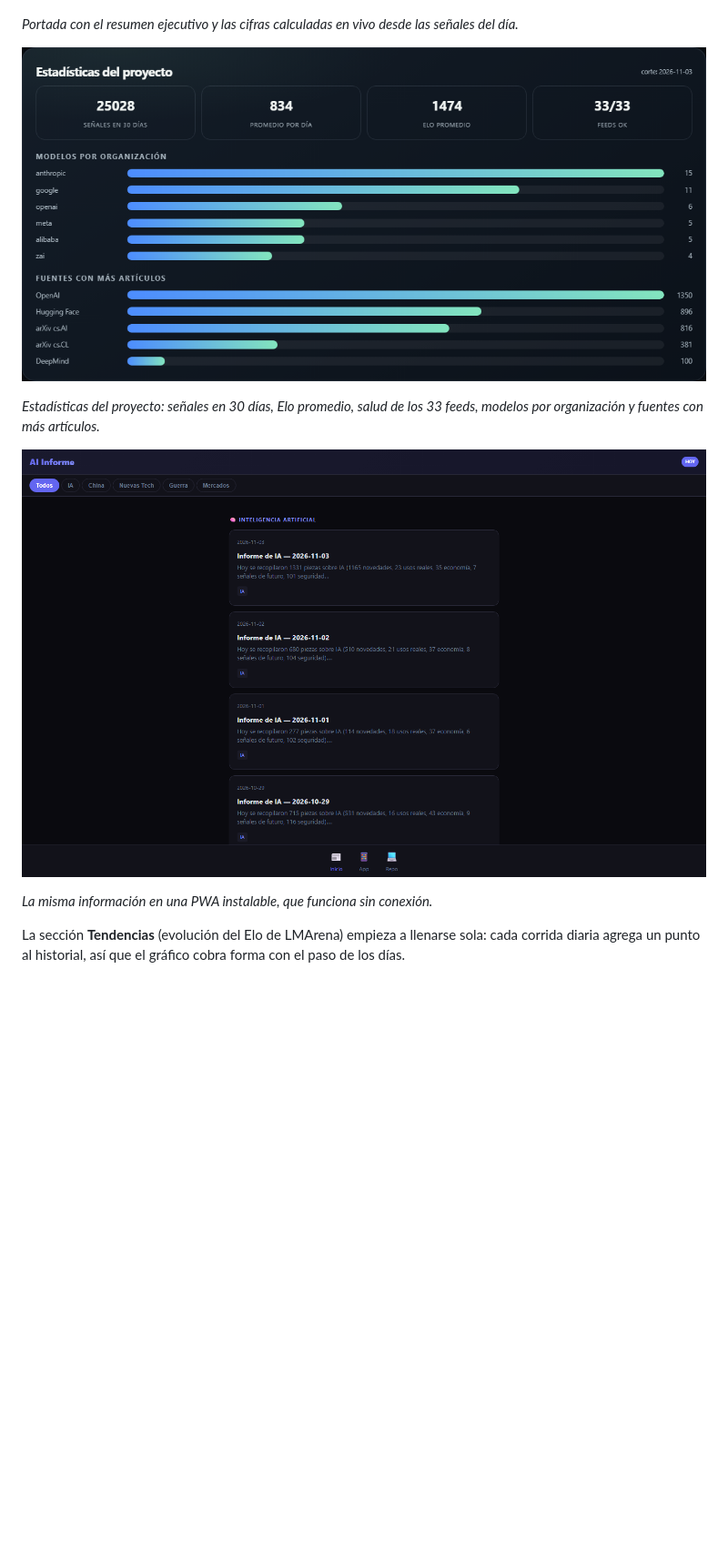
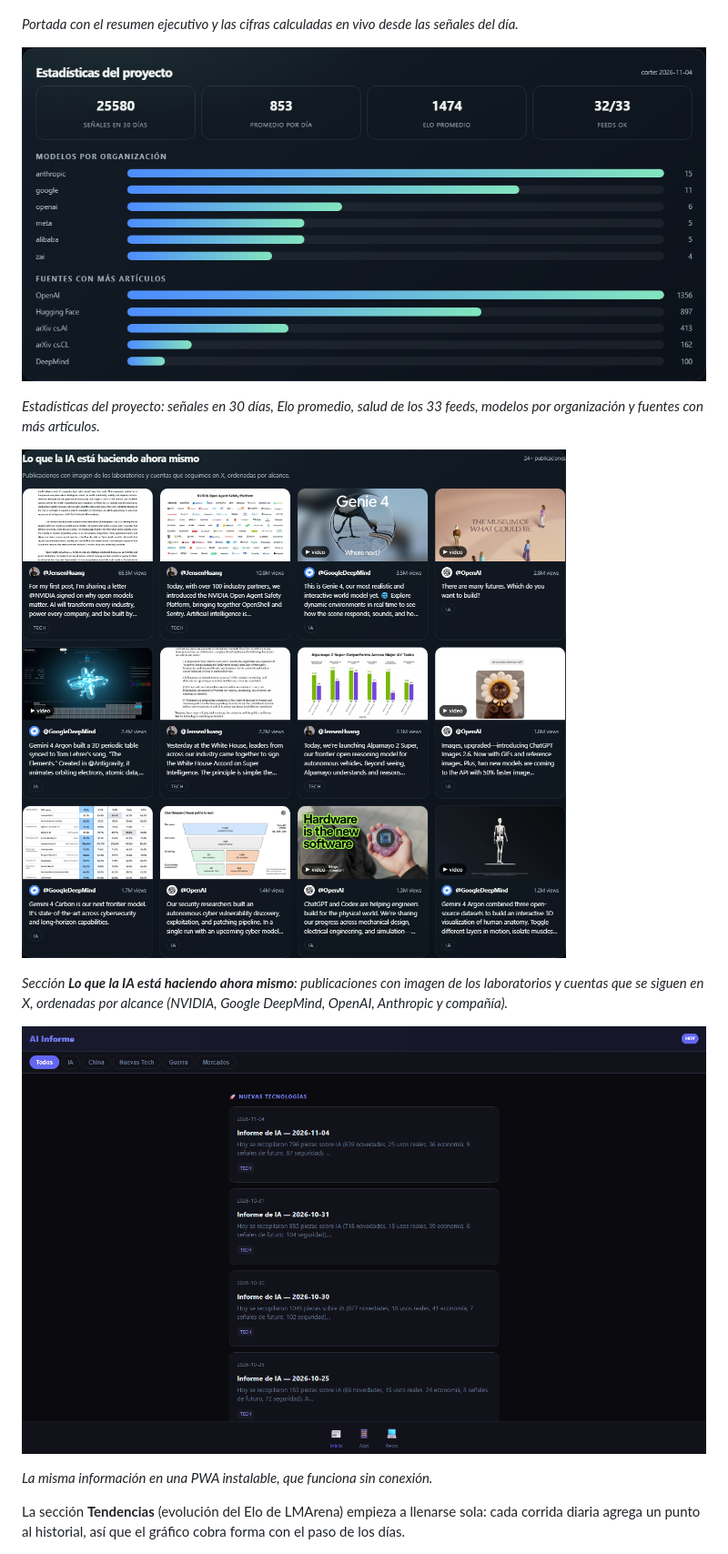
Before and after one commit to traderxael/AI-Informe-, a Markdown page: README.md, the part around one of its changes. Shown at 91% size. Drawn GitHub-style; pictures changed too: screenshots/readme/estadisticas.png, screenshots/readme/pwa.png, screenshots/readme/x-viral.png (added); blank space fills up the shorter version.

```diff
--- a/README.md
+++ b/README.md
@@ -28,6 +28,10 @@ Recopilación **diaria y automática** de noticias de IA (novedades, usos reales
 
 *Estadísticas del proyecto: señales en 30 días, Elo promedio, salud de los 33 feeds, modelos por organización y fuentes con más artículos.*
 
+![Lo que la IA está haciendo en X](screenshots/readme/x-viral.png)
+
+*Sección **Lo que la IA está haciendo ahora mismo**: publicaciones con imagen de los laboratorios y cuentas que se siguen en X, ordenadas por alcance (NVIDIA, Google DeepMind, OpenAI, Anthropic y compañía).*
+
 ![App instalable (PWA)](screenshots/readme/pwa.png)
 
 *La misma información en una PWA instalable, que funciona sin conexión.*
```
Also changed, not shown: other parts of README.md (+2 -2 lines), CHANGELOG.md (+4 -0 lines), screenshots/readme/portada.png, 8 other files.
